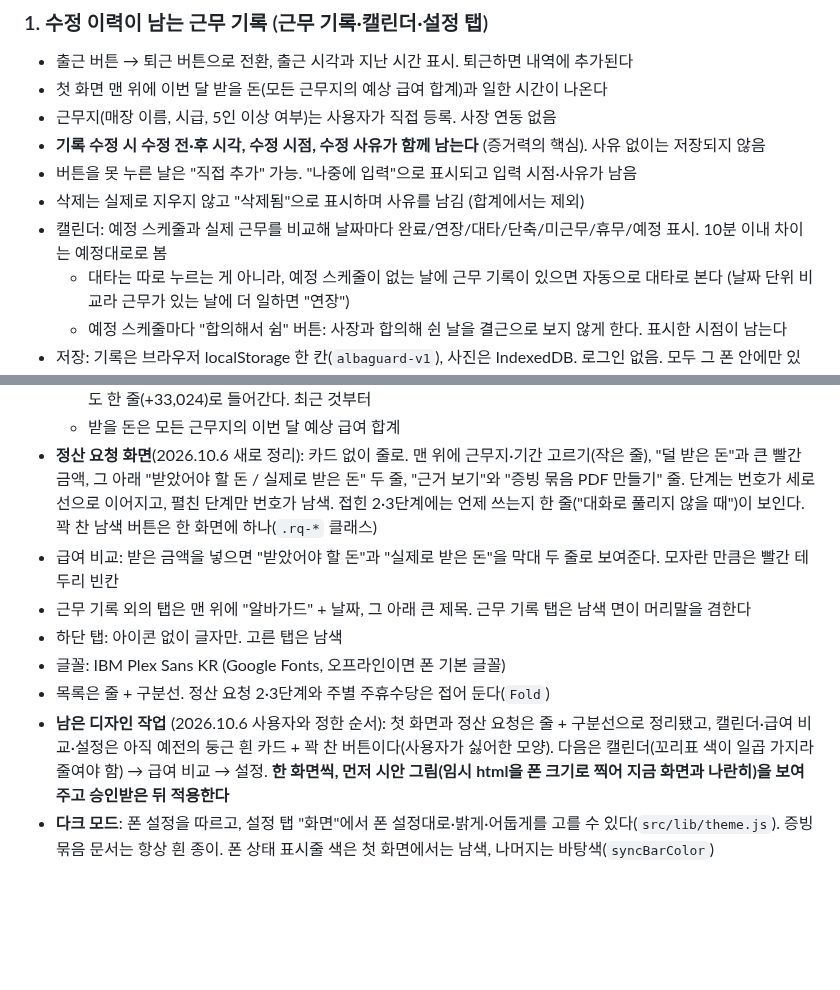
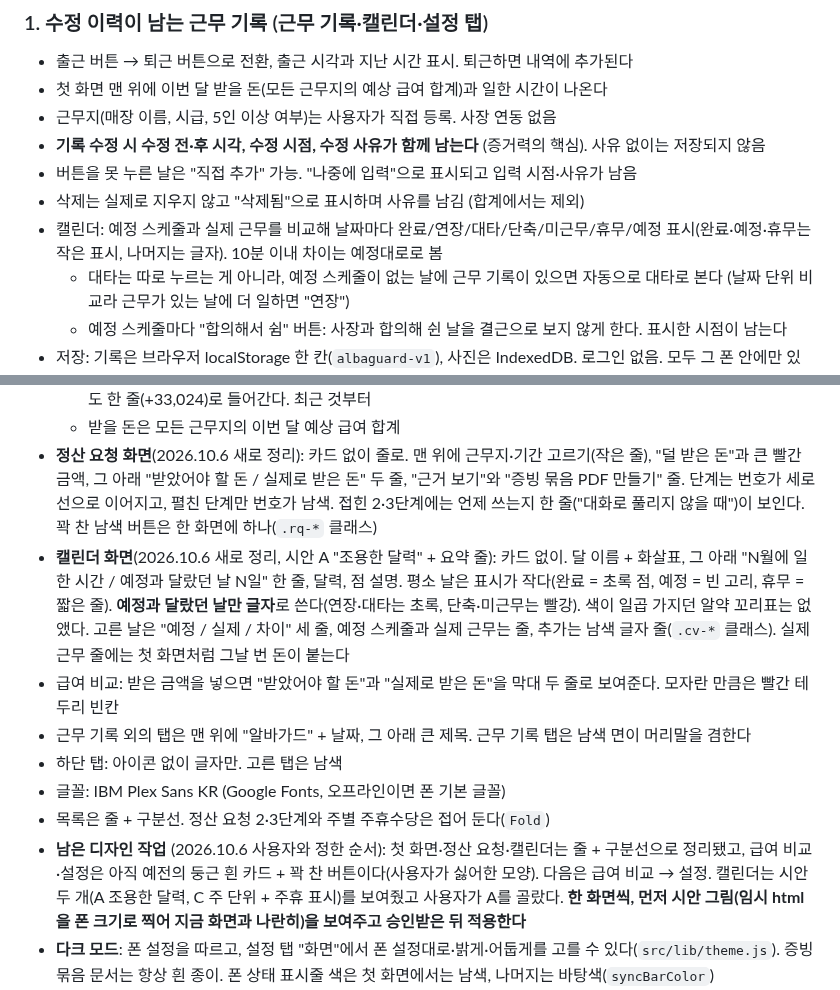
Before and after one commit to jihooni217/albaguard, a Markdown page: CLAUDE.md, 2 parts joined by grey strips. Rendered like a GitHub page; blank space fills up the shorter version.

```diff
--- a/CLAUDE.md
+++ b/CLAUDE.md
@@ -62,7 +62,7 @@
 - **기록 수정 시 수정 전·후 시각, 수정 시점, 수정 사유가 함께 남는다** (증거력의 핵심). 사유 없이는 저장되지 않음
 - 버튼을 못 누른 날은 "직접 추가" 가능. "나중에 입력"으로 표시되고 입력 시점·사유가 남음
 - 삭제는 실제로 지우지 않고 "삭제됨"으로 표시하며 사유를 남김 (합계에서는 제외)
-- 캘린더: 예정 스케줄과 실제 근무를 비교해 날짜마다 완료/연장/대타/단축/미근무/휴무/예정 표시. 10분 이내 차이는 예정대로로 봄
+- 캘린더: 예정 스케줄과 실제 근무를 비교해 날짜마다 완료/연장/대타/단축/미근무/휴무/예정 표시(완료·예정·휴무는 작은 표시, 나머지는 글자). 10분 이내 차이는 예정대로로 봄
   - 대타는 따로 누르는 게 아니라, 예정 스케줄이 없는 날에 근무 기록이 있으면 자동으로 대타로 본다 (날짜 단위 비교라 근무가 있는 날에 더 일하면 "연장")
   - 예정 스케줄마다 "합의해서 쉼" 버튼: 사장과 합의해 쉰 날을 결근으로 보지 않게 한다. 표시한 시점이 남는다
 - 저장: 기록은 브라우저 localStorage 한 칸(`albaguard-v1`), 사진은 IndexedDB. 로그인 없음. 모두 그 폰 안에만 있음. 하던 스도쿠 판과 게임 기록(`sudokuBest`, `spotBest`, `spotSeen`, `spotCleared`)도 같은 칸에 들어가서 백업 파일에 함께 담긴다. 화면 밝기 설정만 따로(`albaguard-theme`) 저장한다
@@ -169,12 +169,13 @@
   - "N월 내역": 근무 기록마다 번 돈(+41,280, 기본급 + 야간수당, `recordPay`)이 초록으로 붙고, 주휴수당 대상 주도 한 줄(+33,024)로 들어간다. 최근 것부터
   - 받을 돈은 모든 근무지의 이번 달 예상 급여 합계
 - **정산 요청 화면**(2026.10.6 새로 정리): 카드 없이 줄로. 맨 위에 근무지·기간 고르기(작은 줄), "덜 받은 돈"과 큰 빨간 금액, 그 아래 "받았어야 할 돈 / 실제로 받은 돈" 두 줄, "근거 보기"와 "증빙 묶음 PDF 만들기" 줄. 단계는 번호가 세로 선으로 이어지고, 펼친 단계만 번호가 남색. 접힌 2·3단계에는 언제 쓰는지 한 줄("대화로 풀리지 않을 때")이 보인다. 꽉 찬 남색 버튼은 한 화면에 하나(`.rq-*` 클래스)
+- **캘린더 화면**(2026.10.6 새로 정리, 시안 A "조용한 달력" + 요약 줄): 카드 없이. 달 이름 + 화살표, 그 아래 "N월에 일한 시간 / 예정과 달랐던 날 N일" 한 줄, 달력, 점 설명. 평소 날은 표시가 작다(완료 = 초록 점, 예정 = 빈 고리, 휴무 = 짧은 줄). **예정과 달랐던 날만 글자**로 쓴다(연장·대타는 초록, 단축·미근무는 빨강). 색이 일곱 가지던 알약 꼬리표는 없앴다. 고른 날은 "예정 / 실제 / 차이" 세 줄, 예정 스케줄과 실제 근무는 줄, 추가는 남색 글자 줄(`.cv-*` 클래스). 실제 근무 줄에는 첫 화면처럼 그날 번 돈이 붙는다
 - 급여 비교: 받은 금액을 넣으면 "받았어야 할 돈"과 "실제로 받은 돈"을 막대 두 줄로 보여준다. 모자란 만큼은 빨간 테두리 빈칸
 - 근무 기록 외의 탭은 맨 위에 "알바가드" + 날짜, 그 아래 큰 제목. 근무 기록 탭은 남색 면이 머리말을 겸한다
 - 하단 탭: 아이콘 없이 글자만. 고른 탭은 남색
 - 글꼴: IBM Plex Sans KR (Google Fonts, 오프라인이면 폰 기본 글꼴)
 - 목록은 줄 + 구분선. 정산 요청 2·3단계와 주별 주휴수당은 접어 둔다(`Fold`)
-- **남은 디자인 작업** (2026.10.6 사용자와 정한 순서): 첫 화면과 정산 요청은 줄 + 구분선으로 정리됐고, 캘린더·급여 비교·설정은 아직 예전의 둥근 흰 카드 + 꽉 찬 버튼이다(사용자가 싫어한 모양). 다음은 캘린더(꼬리표 색이 일곱 가지라 줄여야 함) → 급여 비교 → 설정. **한 화면씩, 먼저 시안 그림(임시 html을 폰 크기로 찍어 지금 화면과 나란히)을 보여주고 승인받은 뒤 적용한다**
+- **남은 디자인 작업** (2026.10.6 사용자와 정한 순서): 첫 화면·정산 요청·캘린더는 줄 + 구분선으로 정리됐고, 급여 비교·설정은 아직 예전의 둥근 흰 카드 + 꽉 찬 버튼이다(사용자가 싫어한 모양). 다음은 급여 비교 → 설정. 캘린더는 시안 두 개(A 조용한 달력, C 주 단위 + 주휴 표시)를 보여줬고 사용자가 A를 골랐다. **한 화면씩, 먼저 시안 그림(임시 html을 폰 크기로 찍어 지금 화면과 나란히)을 보여주고 승인받은 뒤 적용한다**
 - **다크 모드**: 폰 설정을 따르고, 설정 탭 "화면"에서 폰 설정대로·밝게·어둡게를 고를 수 있다(`src/lib/theme.js`). 증빙 묶음 문서는 항상 흰 종이. 폰 상태 표시줄 색은 첫 화면에서는 남색, 나머지는 바탕색(`syncBarColor`)
 - 색·글꼴은 `src/styles.css` 맨 위 변수로 관리. **색을 직접 쓰지 말고 변수를 쓴다.** 어두운 화면 값은 두 군데(폰 설정용, 수동 선택용)에 똑같이 있으니 같이 고친다
 - 앱처럼 느껴지게: 버튼 글자 선택 안 됨, 누르면 살짝 줄어듦, 화면 끝에서 통째로 당겨지지 않음, 입력 창은 아래에서 올라옴(`Modal.jsx`), 아이폰 위아래 여백 처리
```
Also changed, not shown: docs/screenshots/2-calendar.jpg, 2 other files.
